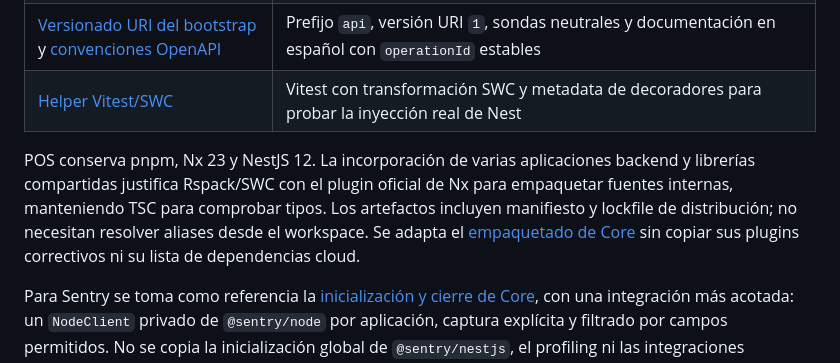
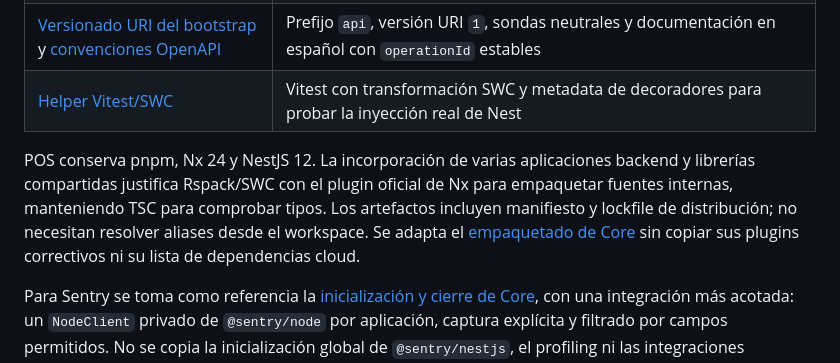
Before and after one commit to developer-implementos/pos-docs, a Markdown page: docs/api.md, the part around the change. Drawn GitHub-style.

Commit message:
docs(api): [TASK-298] declarar nx 24 en la base técnica del backend
POS Platform pasa de Nx 23.2.1 a 24.0.5 en
https://github.com/developer-implementos/pos-platform/issues/298.

Co-Authored-By: Claude Opus 5.5 <noreply@anthropic.com>

```diff
--- a/docs/api.md
+++ b/docs/api.md
@@ -29,7 +29,7 @@ Las convenciones se contrastaron con [developer-implementos/core](https://github
 | [Versionado URI del bootstrap](https://github.com/developer-implementos/core/blob/b25164a50375845989a671cdc8e13360866c76af/apps/core-api/src/bootstrap/bootstrap.ts) y [convenciones OpenAPI](https://github.com/developer-implementos/core/blob/b25164a50375845989a671cdc8e13360866c76af/AGENTS.md) | Prefijo `api`, versión URI `1`, sondas neutrales y documentación en español con `operationId` estables                             |
 | [Helper Vitest/SWC](https://github.com/developer-implementos/core/blob/b25164a50375845989a671cdc8e13360866c76af/libs/shared/testing/src/config/vitest.helper.ts)                                                                                                                                     | Vitest con transformación SWC y metadata de decoradores para probar la inyección real de Nest                                      |
 
-POS conserva pnpm, Nx 23 y NestJS 12. La incorporación de varias aplicaciones backend y librerías compartidas justifica Rspack/SWC con el plugin oficial de Nx para empaquetar fuentes internas, manteniendo TSC para comprobar tipos. Los artefactos incluyen manifiesto y lockfile de distribución; no necesitan resolver aliases desde el workspace. Se adapta el [empaquetado de Core](https://github.com/developer-implementos/core/blob/b25164a50375845989a671cdc8e13360866c76af/apps/core-api/rspack.config.js) sin copiar sus plugins correctivos ni su lista de dependencias cloud.
+POS conserva pnpm, Nx 24 y NestJS 12. La incorporación de varias aplicaciones backend y librerías compartidas justifica Rspack/SWC con el plugin oficial de Nx para empaquetar fuentes internas, manteniendo TSC para comprobar tipos. Los artefactos incluyen manifiesto y lockfile de distribución; no necesitan resolver aliases desde el workspace. Se adapta el [empaquetado de Core](https://github.com/developer-implementos/core/blob/b25164a50375845989a671cdc8e13360866c76af/apps/core-api/rspack.config.js) sin copiar sus plugins correctivos ni su lista de dependencias cloud.
 
 Para Sentry se toma como referencia la [inicialización y cierre de Core](https://github.com/developer-implementos/core/tree/b25164a50375845989a671cdc8e13360866c76af/apps/core-api/src/common/sentry), con una integración más acotada: un `NodeClient` privado de `@sentry/node` por aplicación, captura explícita y filtrado por campos permitidos. No se copia la inicialización global de `@sentry/nestjs`, el profiling ni las integraciones automáticas de Core. Pino sigue siendo el logger de Nest y HTTP; Sentry es un destino opcional para errores seleccionados.
 
```
